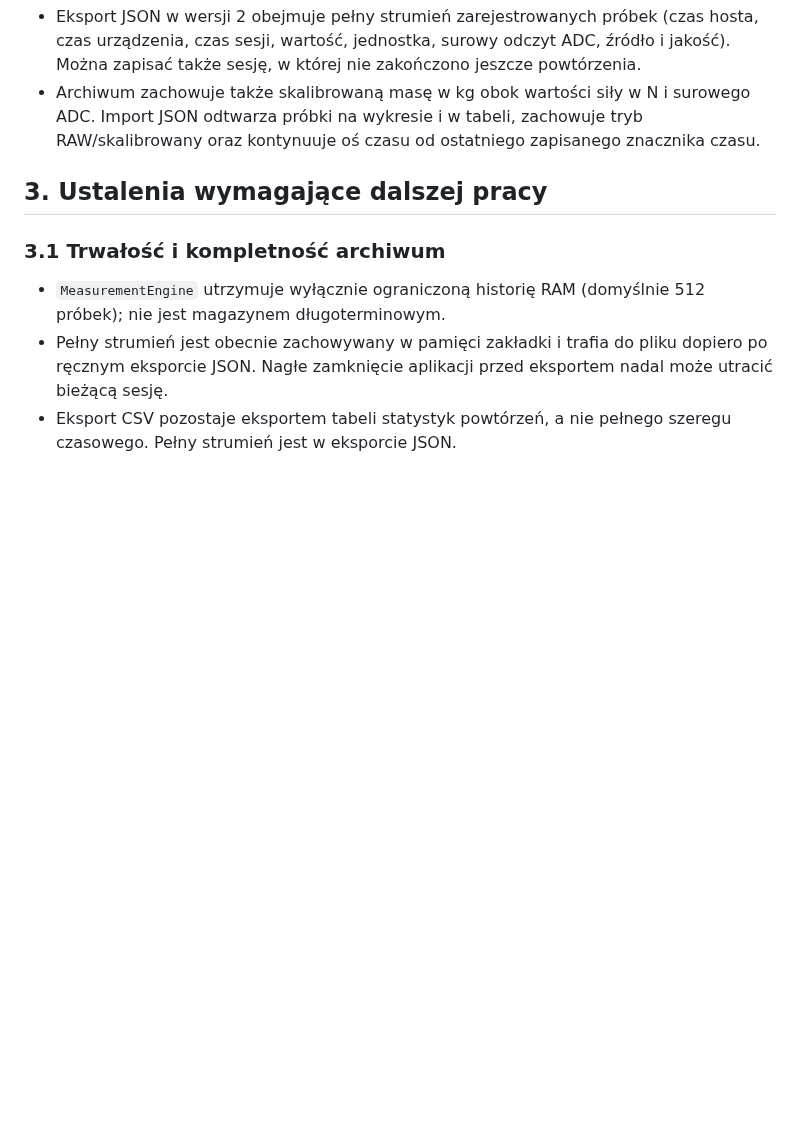
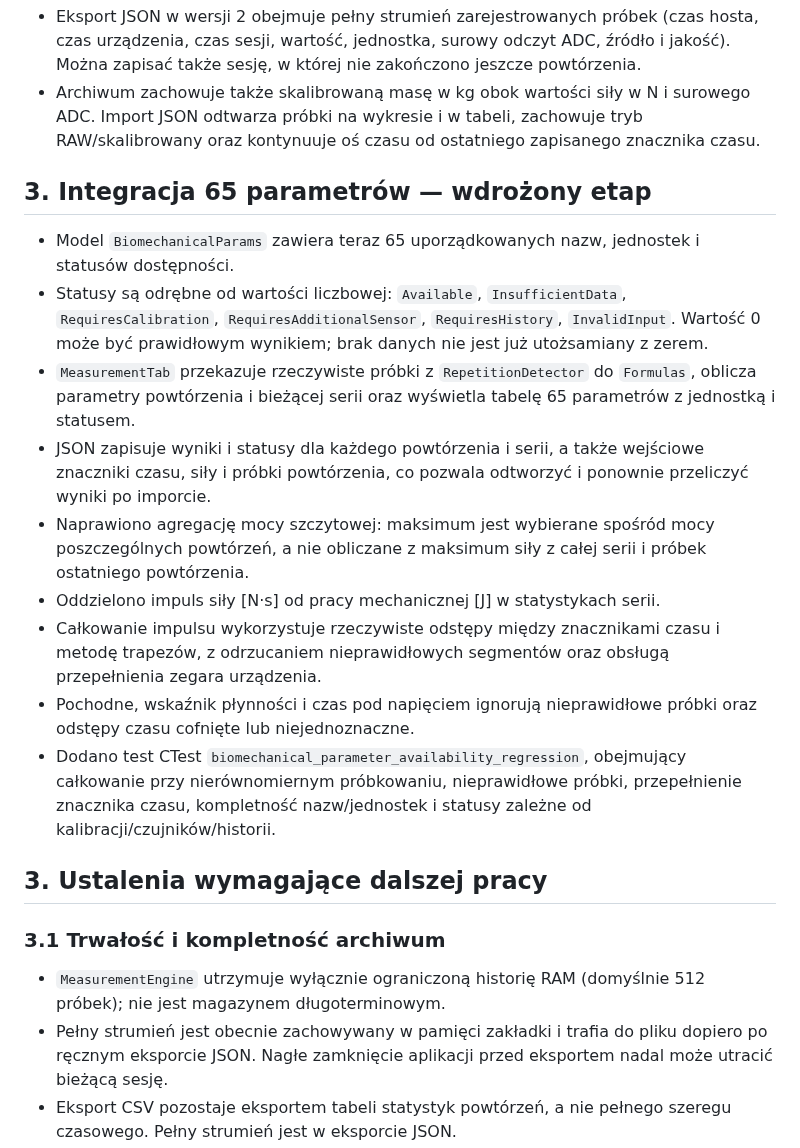
Before and after one commit to bartoszruta26-droid/biofeedback, a Markdown page: docs/REALTIME_MEASUREMENT_AUDIT.md, the part around the change. Rendered like a GitHub page; blank space fills up the shorter version.

Commit message:
Document biomechanical parameter integration and calculation safeguards

```diff
--- a/docs/REALTIME_MEASUREMENT_AUDIT.md
+++ b/docs/REALTIME_MEASUREMENT_AUDIT.md
@@ -30,6 +30,18 @@ Ważne rozróżnienie: wykres zakładki MeasurementTab jest realizowany przez `F
 - Dodano jawne czasy początku i końca powtórzenia do statystyk oraz JSON/CSV. Import CSV nadal obsługuje wcześniejszy układ 14 kolumn.
 - Eksport JSON w wersji 2 obejmuje pełny strumień zarejestrowanych próbek (czas hosta, czas urządzenia, czas sesji, wartość, jednostka, surowy odczyt ADC, źródło i jakość). Można zapisać także sesję, w której nie zakończono jeszcze powtórzenia.
 - Archiwum zachowuje także skalibrowaną masę w kg obok wartości siły w N i surowego ADC. Import JSON odtwarza próbki na wykresie i w tabeli, zachowuje tryb RAW/skalibrowany oraz kontynuuje oś czasu od ostatniego zapisanego znacznika czasu.
+
+## 3. Integracja 65 parametrów — wdrożony etap
+
+- Model `BiomechanicalParams` zawiera teraz 65 uporządkowanych nazw, jednostek i statusów dostępności.
+- Statusy są odrębne od wartości liczbowej: `Available`, `InsufficientData`, `RequiresCalibration`, `RequiresAdditionalSensor`, `RequiresHistory`, `InvalidInput`. Wartość 0 może być prawidłowym wynikiem; brak danych nie jest już utożsamiany z zerem.
+- `MeasurementTab` przekazuje rzeczywiste próbki z `RepetitionDetector` do `Formulas`, oblicza parametry powtórzenia i bieżącej serii oraz wyświetla tabelę 65 parametrów z jednostką i statusem.
+- JSON zapisuje wyniki i statusy dla każdego powtórzenia i serii, a także wejściowe znaczniki czasu, siły i próbki powtórzenia, co pozwala odtworzyć i ponownie przeliczyć wyniki po imporcie.
+- Naprawiono agregację mocy szczytowej: maksimum jest wybierane spośród mocy poszczególnych powtórzeń, a nie obliczane z maksimum siły z całej serii i próbek ostatniego powtórzenia.
+- Oddzielono impuls siły [N·s] od pracy mechanicznej [J] w statystykach serii.
+- Całkowanie impulsu wykorzystuje rzeczywiste odstępy między znacznikami czasu i metodę trapezów, z odrzucaniem nieprawidłowych segmentów oraz obsługą przepełnienia zegara urządzenia.
+- Pochodne, wskaźnik płynności i czas pod napięciem ignorują nieprawidłowe próbki oraz odstępy czasu cofnięte lub niejednoznaczne.
+- Dodano test CTest `biomechanical_parameter_availability_regression`, obejmujący całkowanie przy nierównomiernym próbkowaniu, nieprawidłowe próbki, przepełnienie znacznika czasu, kompletność nazw/jednostek i statusy zależne od kalibracji/czujników/historii.
 
 ## 3. Ustalenia wymagające dalszej pracy
 
```
